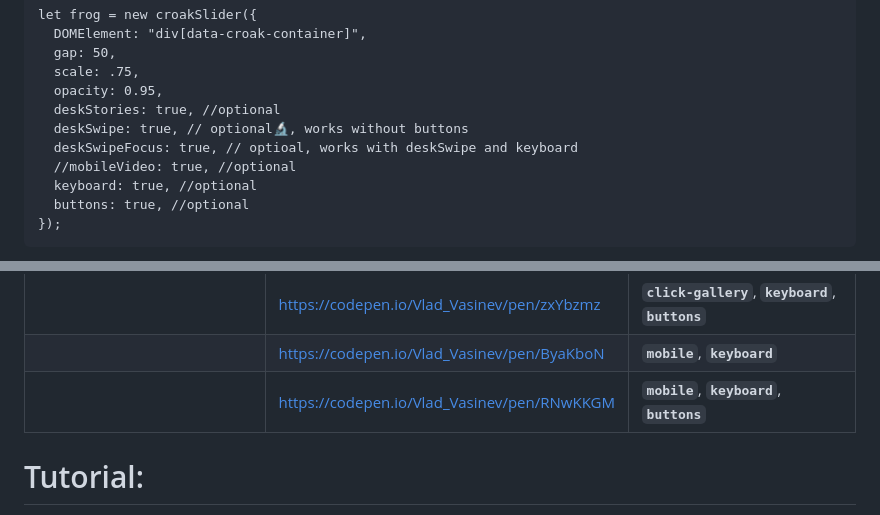
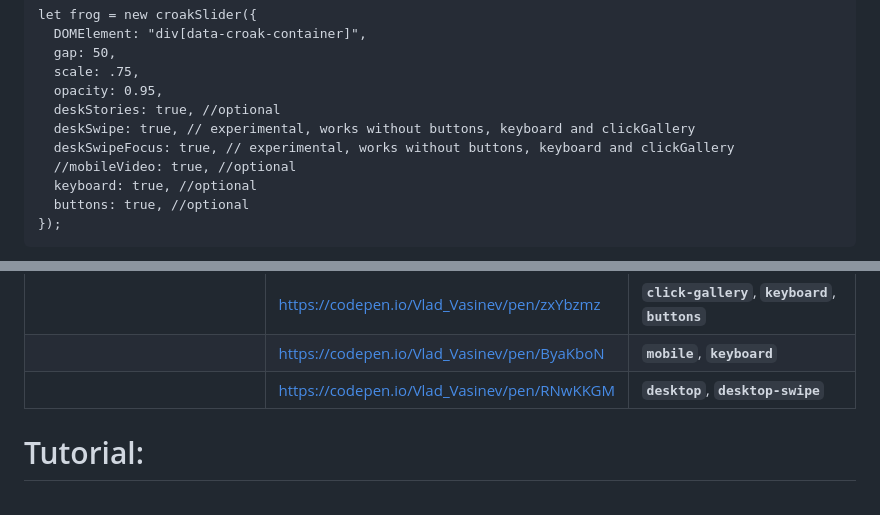
Before and after one commit to Vlad-Vasinev/CroakPopup, a Markdown page: README.md, 2 parts joined by grey strips. GitHub-like rendering.

```diff
--- a/README.md
+++ b/README.md
@@ -121,8 +121,8 @@ let frog = new croakSlider({
   scale: .75,
   opacity: 0.95,
   deskStories: true, //optional
-  deskSwipe: true, // optional🔬, works without buttons
-  deskSwipeFocus: true, // optioal, works with deskSwipe and keyboard
+  deskSwipe: true, // experimental, works without buttons, keyboard and clickGallery
+  deskSwipeFocus: true, // experimental, works without buttons, keyboard and clickGallery
   //mobileVideo: true, //optional
   keyboard: true, //optional
   buttons: true, //optional
@@ -159,7 +159,7 @@ in order to set **`gap`** between slides, **`scale`** of slides and **`opacity`*
 | https://croak-popup-v1.vercel.app/  | https://codepen.io/Vlad_Vasinev/pen/dPyQZdL | **`desktop-swipe`**, **`no buttons`**, **`no keyboard`**|
 |                                     | https://codepen.io/Vlad_Vasinev/pen/zxYbzmz | **`click-gallery`**, **`keyboard`**, **`buttons`**|
 |                                     | https://codepen.io/Vlad_Vasinev/pen/ByaKboN | **`mobile`**, **`keyboard`**|
-|                                     | https://codepen.io/Vlad_Vasinev/pen/RNwKKGM | **`mobile`**, **`keyboard`**, **`buttons`**|
+|                                     | https://codepen.io/Vlad_Vasinev/pen/RNwKKGM | **`desktop`**, **`desktop-swipe`**|
 
 # Tutorial:
 
```
